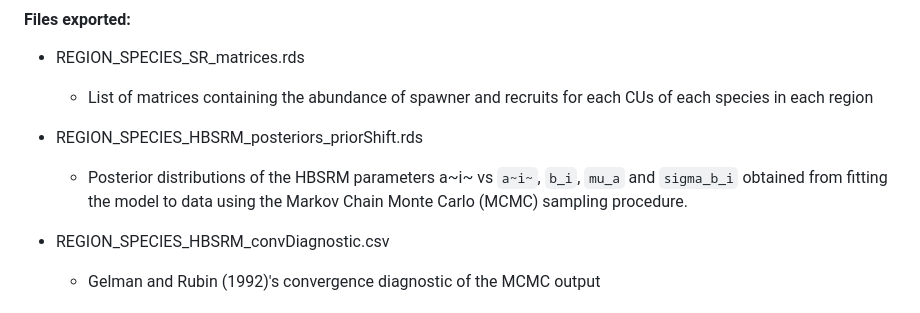
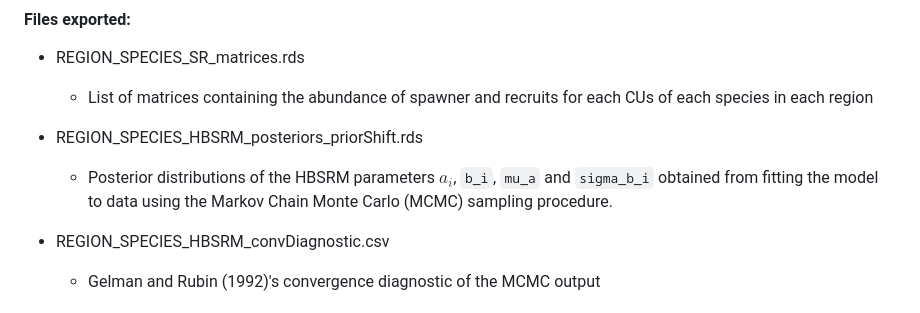
Before and after one commit to salmonwatersheds/population-indicators, a Markdown page: biological-status/README.md, the part around the change. GitHub-like rendering.

Commit message:
subscript work 3

```diff
--- a/biological-status/README.md
+++ b/biological-status/README.md
@@ -38,7 +38,7 @@ The goal of the script is to fit a HBSRM to the recruit-per-spawner data to all
 
 
 * REGION_SPECIES_HBSRM_posteriors_priorShift.rds
-  - Posterior distributions of the HBSRM parameters a~i~ vs `a~i~`, `b_i`, `mu_a` and `sigma_b_i` obtained from fitting the model to data using the Markov Chain Monte Carlo (MCMC) sampling procedure.
+  - Posterior distributions of the HBSRM parameters $a_i$, `b_i`, `mu_a` and `sigma_b_i` obtained from fitting the model to data using the Markov Chain Monte Carlo (MCMC) sampling procedure.
 
 
 * REGION_SPECIES_HBSRM_convDiagnostic.csv
```
